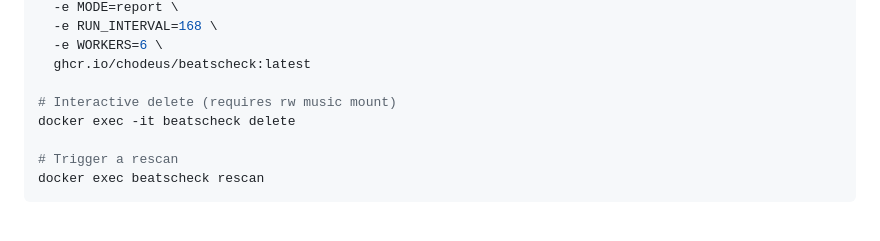
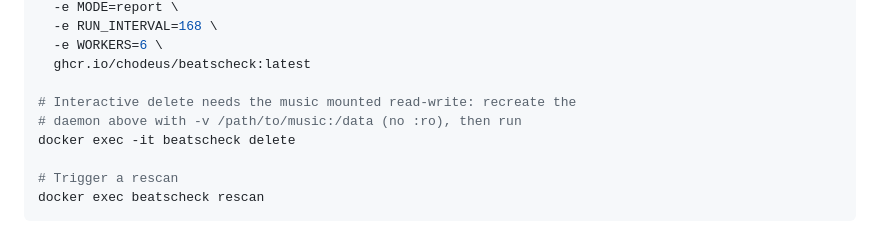
Before and after one commit to chodeus/BeatsCheck, a Markdown page: docs/installation.md, the part around the change. Rendered like a GitHub page.

Commit message:
docs: drop the power-loss claim for atomic writes and mount music read-write before deleting

```diff
--- a/docs/installation.md
+++ b/docs/installation.md
@@ -35,7 +35,8 @@ docker run -d --restart unless-stopped \
   -e WORKERS=6 \
   ghcr.io/chodeus/beatscheck:latest
 
-# Interactive delete (requires rw music mount)
+# Interactive delete needs the music mounted read-write: recreate the
+# daemon above with -v /path/to/music:/data (no :ro), then run
 docker exec -it beatscheck delete
 
 # Trigger a rescan
```
Also changed, not shown: docs/how-it-works.md (+1 -1 lines).
